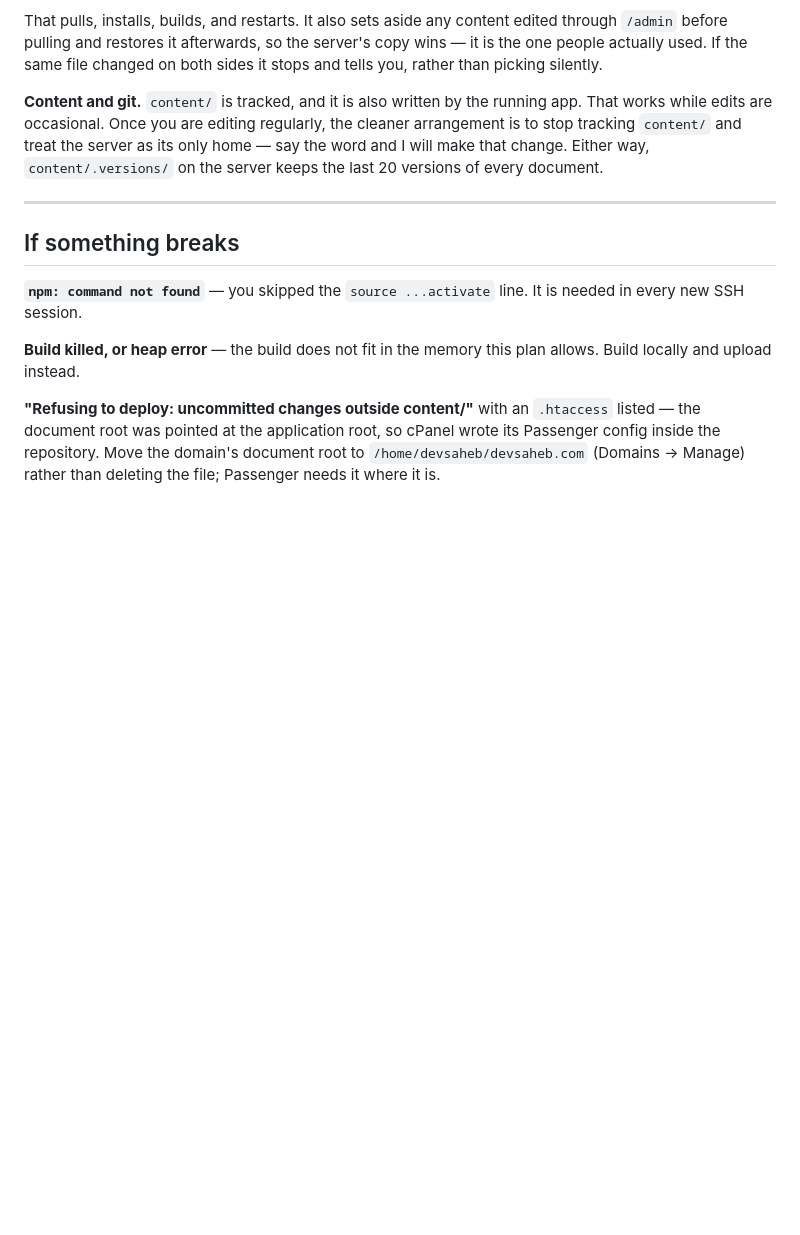
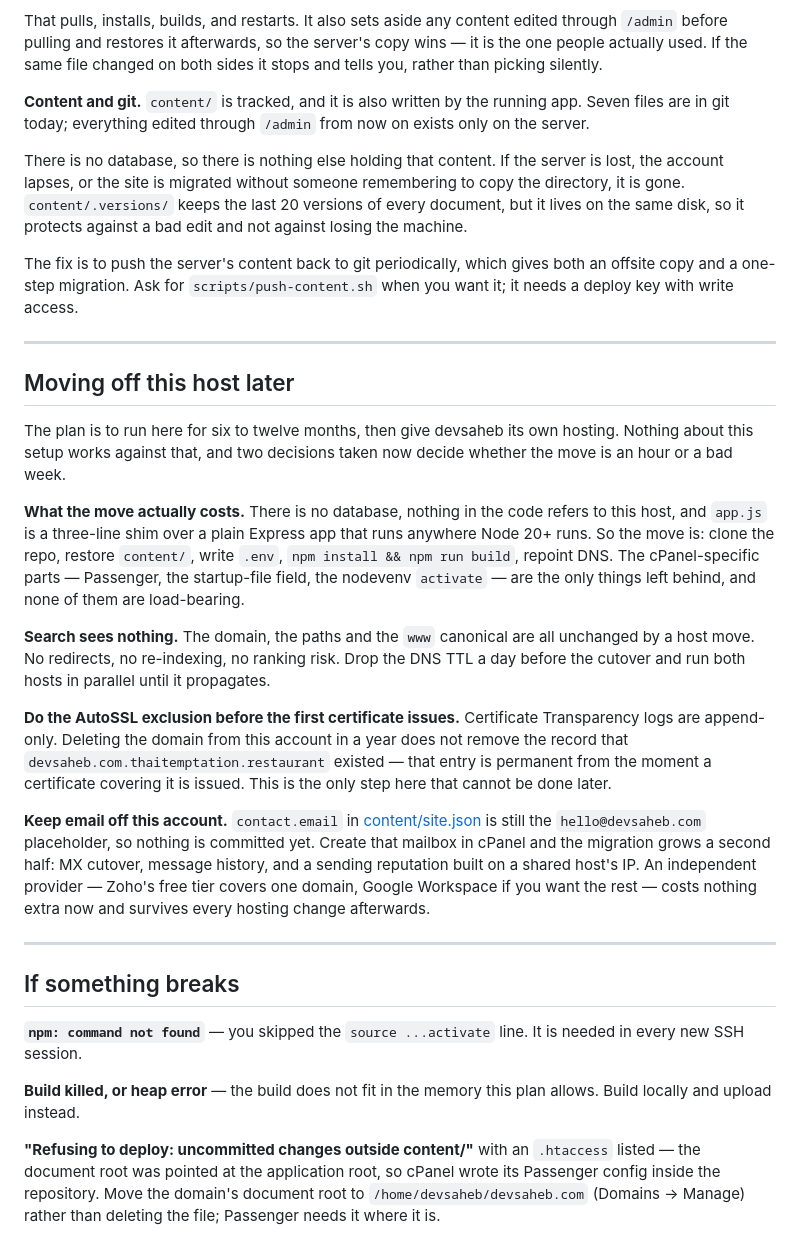
Before and after one commit to NayemulSCode/devsaheb, a Markdown page: docs/deploy-git.md, the part around the change. GitHub-like rendering; blank space fills up the shorter version.

Commit message:
Write down what a later host move costs, and what it needs now
The site runs on the client's cPanel account for six to twelve months, then
moves to its own hosting. Nothing pins it there - no database, no host
reference anywhere in the code, and app.js is a shim over a plain Express app -
so the move is a clone, a content restore and a DNS change.

Two things are time-sensitive and neither is obvious at migration time.

The AutoSSL exclusion has to happen before the first certificate issues. CT
logs are append-only, so deleting the domain from this account later does not
remove the record that the addon subdomain existed.

Email has to stay off this account. site.json still holds the placeholder
address, so nothing is committed yet; creating the mailbox in cPanel would add
an MX cutover and a shared-host sending reputation to the migration.

Reverses the earlier suggestion to untrack content/. With a move planned, git
is the thing that makes migration a clone and gives the only offsite copy of
content that has no database behind it - the server owning it alone is the
arrangement that loses a year of edits.

Co-Authored-By: Claude Opus 5 <noreply@anthropic.com>

```diff
--- a/docs/deploy-git.md
+++ b/docs/deploy-git.md
@@ -247,10 +247,52 @@ server's copy wins — it is the one people actually used. If the same file
 changed on both sides it stops and tells you, rather than picking silently.
 
 **Content and git.** `content/` is tracked, and it is also written by the
-running app. That works while edits are occasional. Once you are editing
-regularly, the cleaner arrangement is to stop tracking `content/` and treat the
-server as its only home — say the word and I will make that change. Either way,
-`content/.versions/` on the server keeps the last 20 versions of every document.
+running app. Seven files are in git today; everything edited through `/admin`
+from now on exists only on the server.
+
+There is no database, so there is nothing else holding that content. If the
+server is lost, the account lapses, or the site is migrated without someone
+remembering to copy the directory, it is gone. `content/.versions/` keeps the
+last 20 versions of every document, but it lives on the same disk, so it
+protects against a bad edit and not against losing the machine.
+
+The fix is to push the server's content back to git periodically, which gives
+both an offsite copy and a one-step migration. Ask for `scripts/push-content.sh`
+when you want it; it needs a deploy key with write access.
+
+---
+
+## Moving off this host later
+
+The plan is to run here for six to twelve months, then give devsaheb its own
+hosting. Nothing about this setup works against that, and two decisions taken
+now decide whether the move is an hour or a bad week.
+
+**What the move actually costs.** There is no database, nothing in the code
+refers to this host, and `app.js` is a three-line shim over a plain Express app
+that runs anywhere Node 20+ runs. So the move is: clone the repo, restore
+`content/`, write `.env`, `npm install && npm run build`, repoint DNS. The
+cPanel-specific parts — Passenger, the startup-file field, the nodevenv
+`activate` — are the only things left behind, and none of them are load-bearing.
+
+**Search sees nothing.** The domain, the paths and the `www` canonical are all
+unchanged by a host move. No redirects, no re-indexing, no ranking risk. Drop
+the DNS TTL a day before the cutover and run both hosts in parallel until it
+propagates.
+
+**Do the AutoSSL exclusion before the first certificate issues.** Certificate
+Transparency logs are append-only. Deleting the domain from this account in a
+year does not remove the record that `devsaheb.com.thaitemptation.restaurant`
+existed — that entry is permanent from the moment a certificate covering it is
+issued. This is the only step here that cannot be done later.
+
+**Keep email off this account.** `contact.email` in
+[content/site.json](../content/site.json) is still the `hello@devsaheb.com`
+placeholder, so nothing is committed yet. Create that mailbox in cPanel and the
+migration grows a second half: MX cutover, message history, and a sending
+reputation built on a shared host's IP. An independent provider — Zoho's free
+tier covers one domain, Google Workspace if you want the rest — costs nothing
+extra now and survives every hosting change afterwards.
 
 ---
 
```
